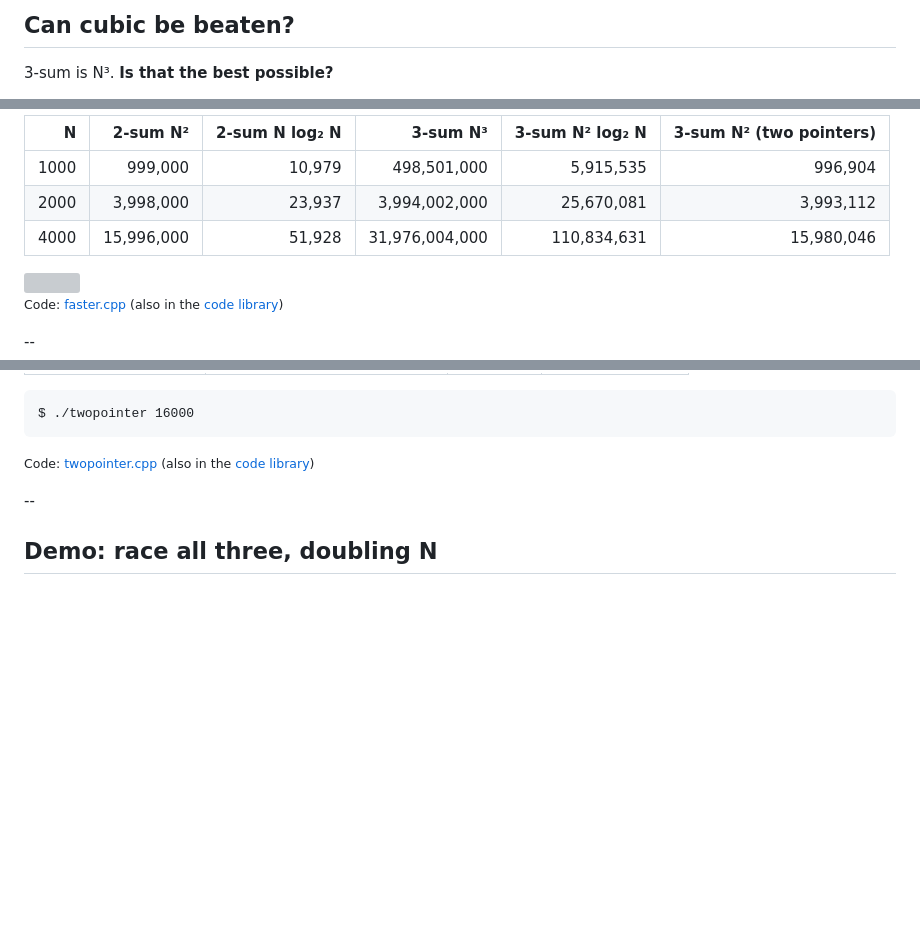
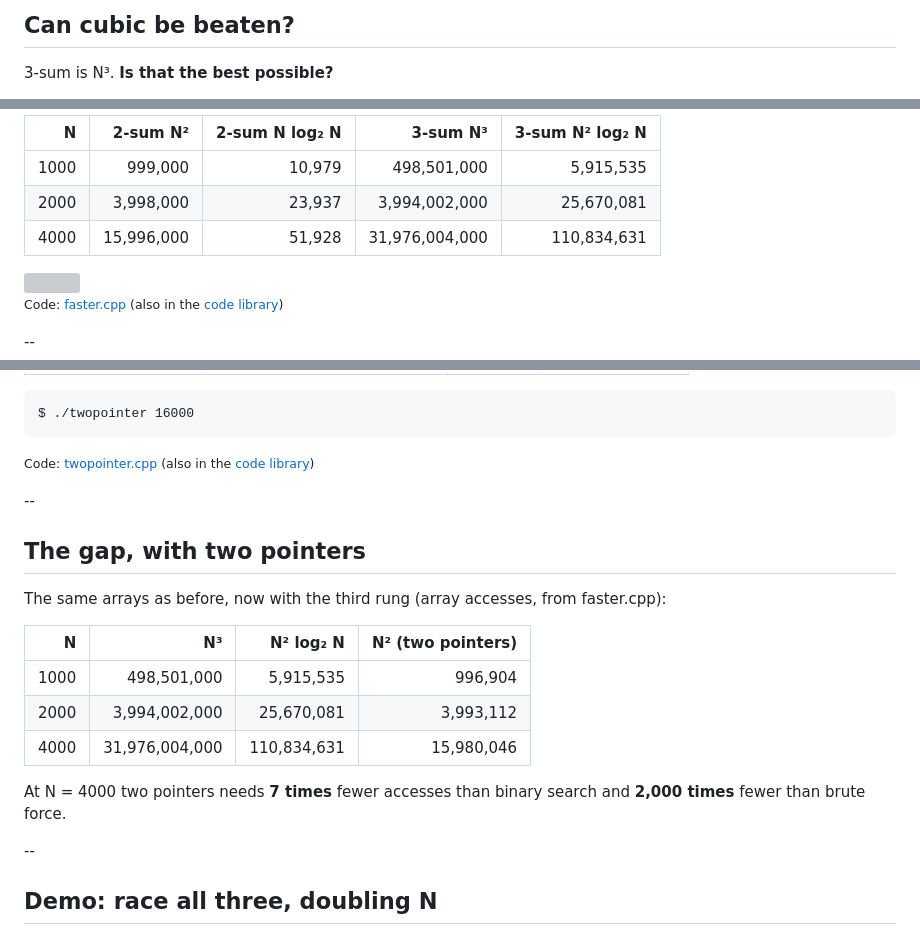
Before and after one commit to mgav-uwb/UWB-CSS-343-AU26, a Markdown page: topics/faster-3sum.md, 3 parts joined by grey strips. Drawn GitHub-style; blank space fills up the shorter version; grey boxes are pictures that could not be loaded.

Commit message:
L02: two-pointer counts after two pointers are introduced

```diff
--- a/topics/faster-3sum.md
+++ b/topics/faster-3sum.md
@@ -7,7 +7,7 @@
   Needs:   the recursion topic (binary search); the growth-classes topic.
   Demos:   threesum-fast (binary search; two pointers); lib/measure/doubling.html (race, embedded).
   Programs: topics/code/faster-3sum/faster.cpp, twopointer.cpp
-  Budget:  ~30 min, 19 slides.
+  Budget:  ~31 min, 20 slides.
 -->
 
 ### Designing a faster 3-sum
@@ -150,9 +150,9 @@ pair (-5,  1): search for 4   probes a[3]=0, a[5]=2, a[6]=3, a[7]=4: found at 7
 
-| N | 2-sum N² | 2-sum N log₂ N | 3-sum N³ | 3-sum N² log₂ N | 3-sum N² (two pointers) |
-| --: | --: | --: | --: | --: | --: |
-| 1000 | 999,000 | 10,979 | 498,501,000 | 5,915,535 | 996,904 |
-| 2000 | 3,998,000 | 23,937 | 3,994,002,000 | 25,670,081 | 3,993,112 |
-| 4000 | 15,996,000 | 51,928 | 31,976,004,000 | 110,834,631 | 15,980,046 |
+| N | 2-sum N² | 2-sum N log₂ N | 3-sum N³ | 3-sum N² log₂ N |
+| --: | --: | --: | --: | --: |
+| 1000 | 999,000 | 10,979 | 498,501,000 | 5,915,535 |
+| 2000 | 3,998,000 | 23,937 | 3,994,002,000 | 25,670,081 |
+| 4000 | 15,996,000 | 51,928 | 31,976,004,000 | 110,834,631 |
 
 </div>
 
@@ -249,6 +249,21 @@ $ ./twopointer 16000
 
 <small>Code: <a href="../../topics/code/faster-3sum/twopointer.cpp">twopointer.cpp</a> (also in the <a href="../../code/index.html">code library</a>)</small>
 
+
+--
+
+## The gap, with two pointers
+
+The same arrays as before, now with the third rung (array accesses, from faster.cpp):
+
+| N | N³ | N² log₂ N | N² (two pointers) |
+| --: | --: | --: | --: |
+| 1000 | 498,501,000 | 5,915,535 | 996,904 |
+| 2000 | 3,994,002,000 | 25,670,081 | 3,993,112 |
+| 4000 | 31,976,004,000 | 110,834,631 | 15,980,046 |
+
+At N = 4000 two pointers needs **7 times** fewer accesses than binary search and **2,000 times** fewer than brute force.
+
 --
 
 ## Demo: race all three, doubling N
```
Also changed, not shown: other parts of topics/faster-3sum.md (+1 -1 lines).
